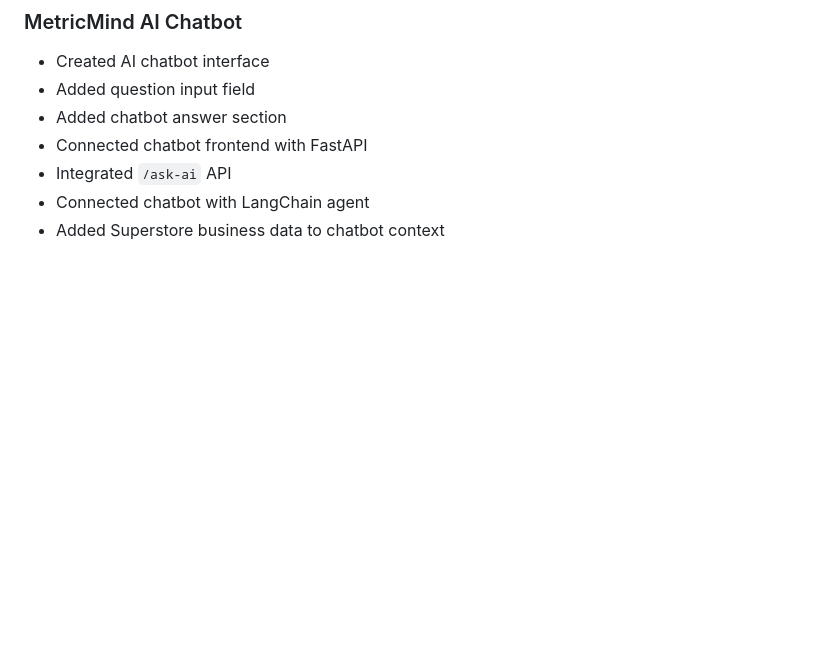
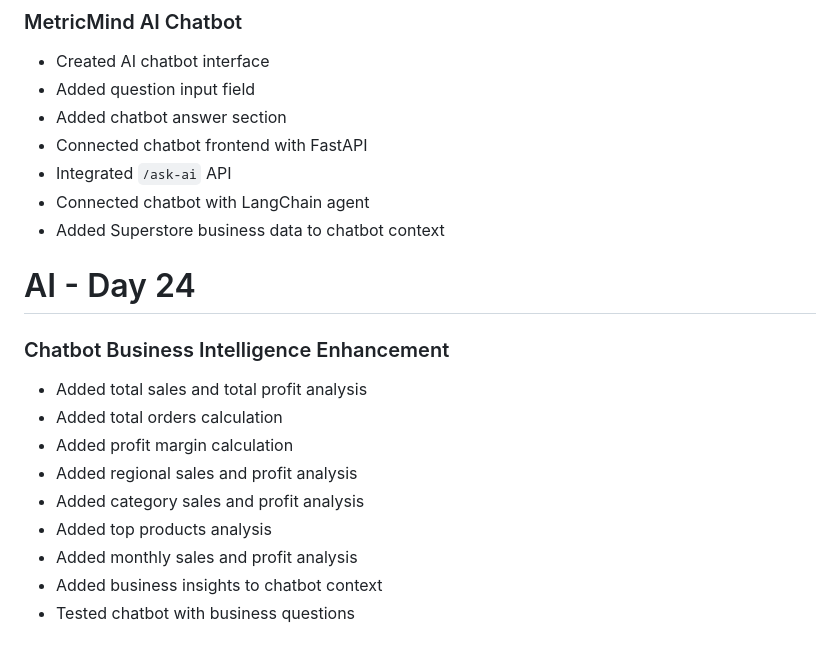
Before and after one commit to dheep2305-git/MetricMind, a Markdown page: README.md, the part around the change. Rendered like a GitHub page; blank space fills up the shorter version.

Commit message:
"Day 24: Enhanced chatbot with business intelligence"

```diff
--- a/README.md
+++ b/README.md
@@ -205,3 +205,17 @@ MetricMind is an AI-powered Business Intelligence platform that allows users to
 - Integrated `/ask-ai` API
 - Connected chatbot with LangChain agent
 - Added Superstore business data to chatbot context
+
+# AI - Day 24
+
+### Chatbot Business Intelligence Enhancement
+
+- Added total sales and total profit analysis
+- Added total orders calculation
+- Added profit margin calculation
+- Added regional sales and profit analysis
+- Added category sales and profit analysis
+- Added top products analysis
+- Added monthly sales and profit analysis
+- Added business insights to chatbot context
+- Tested chatbot with business questions
```
